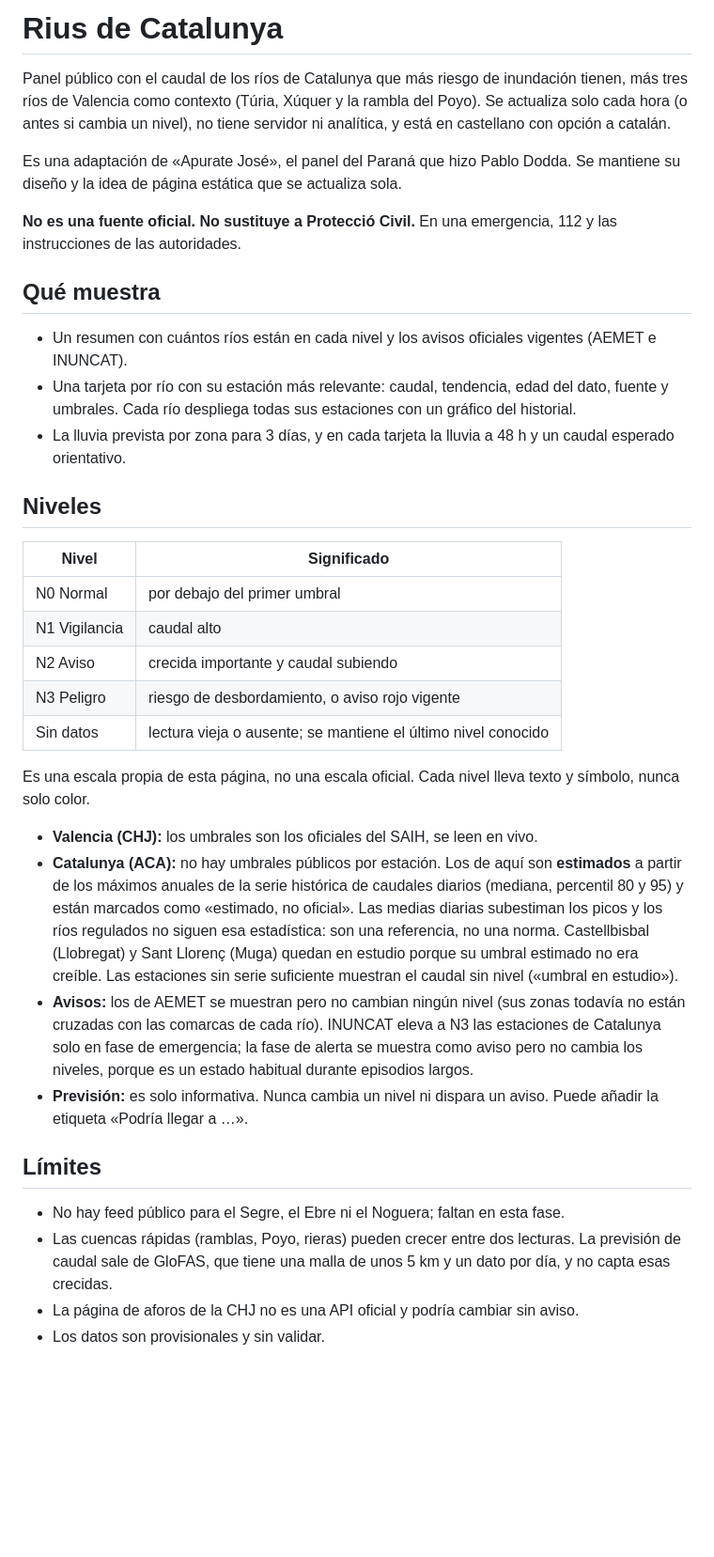
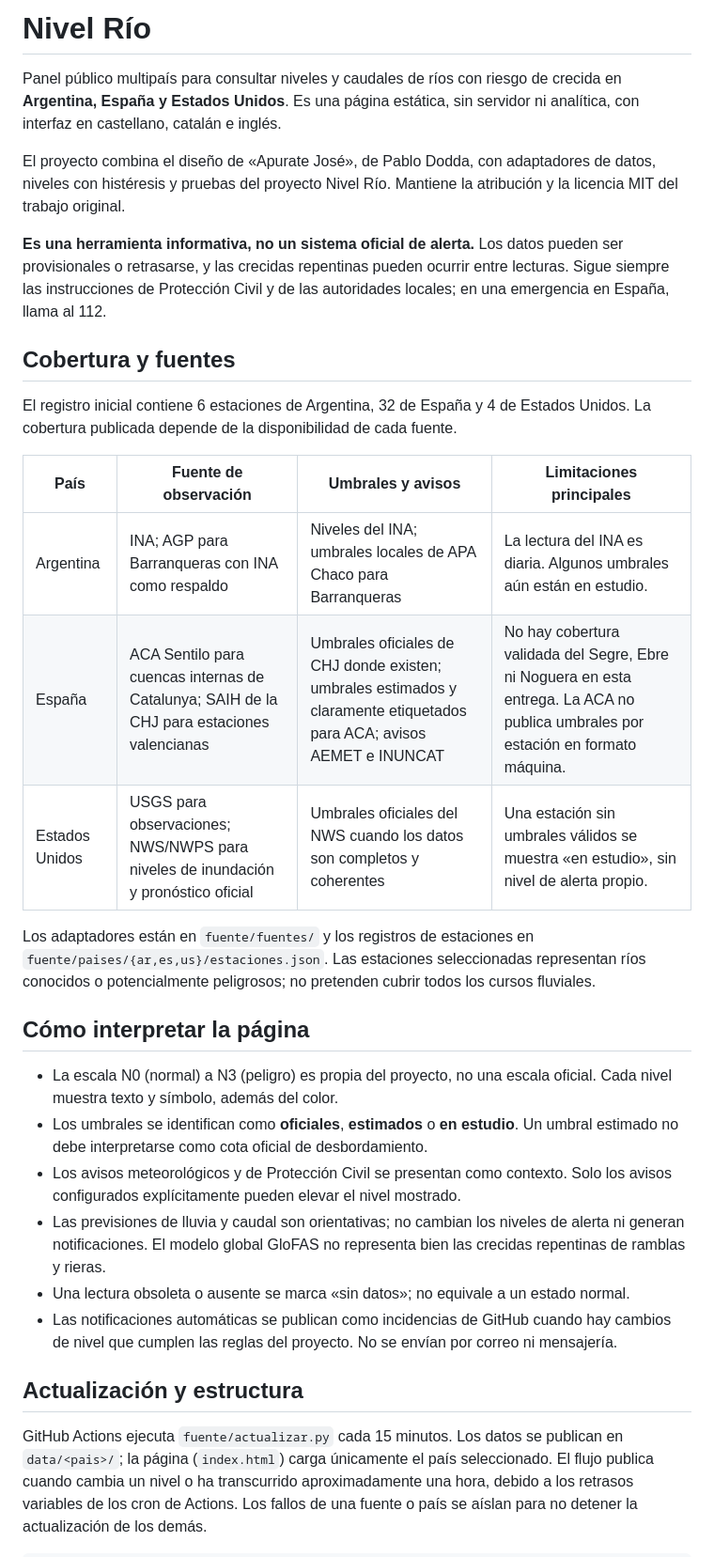
Before and after one commit to sebaandrada-cell/nivelrio, a Markdown page: README.md, the part around one of its changes. Shown at 94% size. GitHub-like rendering; blank space fills up the shorter version.

Commit message:
docs: document multipaís application
Co-authored-by: Copilot <223556219+Copilot@users.noreply.github.com>

```diff
--- a/README.md
+++ b/README.md
@@ -1,38 +1,33 @@
-# Rius de Catalunya
+# Nivel Río
 
-Panel público con el caudal de los ríos de Catalunya que más riesgo de inundación tienen, más tres ríos de Valencia como contexto (Túria, Xúquer y la rambla del Poyo). Se actualiza solo cada hora (o antes si cambia un nivel), no tiene servidor ni analítica, y está en castellano con opción a catalán.
+Panel público multipaís para consultar niveles y caudales de ríos con riesgo de crecida en **Argentina, España y Estados Unidos**. Es una página estática, sin servidor ni analítica, con interfaz en castellano, catalán e inglés.
 
-Es una adaptación de «Apurate José», el panel del Paraná que hizo Pablo Dodda. Se mantiene su diseño y la idea de página estática que se actualiza sola.
+El proyecto combina el diseño de «Apurate José», de Pablo Dodda, con adaptadores de datos, niveles con histéresis y pruebas del proyecto Nivel Río. Mantiene la atribución y la licencia MIT del trabajo original.
 
-**No es una fuente oficial. No sustituye a Protecció Civil.** En una emergencia, 112 y las instrucciones de las autoridades.
+**Es una herramienta informativa, no un sistema oficial de alerta.** Los datos pueden ser provisionales o retrasarse, y las crecidas repentinas pueden ocurrir entre lecturas. Sigue siempre las instrucciones de Protección Civil y de las autoridades locales; en una emergencia en España, llama al 112.
 
-## Qué muestra
+## Cobertura y fuentes
 
-- Un resumen con cuántos ríos están en cada nivel y los avisos oficiales vigentes (AEMET e INUNCAT).
-- Una tarjeta por río con su estación más relevante: caudal, tendencia, edad del dato, fuente y umbrales. Cada río despliega todas sus estaciones con un gráfico del historial.
-- La lluvia prevista por zona para 3 días, y en cada tarjeta la lluvia a 48 h y un caudal esperado orientativo.
+El registro inicial contiene 6 estaciones de Argentina, 32 de España y 4 de Estados Unidos. La cobertura publicada depende de la disponibilidad de cada fuente.
 
-## Niveles
+| País | Fuente de observación | Umbrales y avisos | Limitaciones principales |
+|---|---|---|---|
+| Argentina | INA; AGP para Barranqueras con INA como respaldo | Niveles del INA; umbrales locales de APA Chaco para Barranqueras | La lectura del INA es diaria. Algunos umbrales aún están en estudio. |
+| España | ACA Sentilo para cuencas internas de Catalunya; SAIH de la CHJ para estaciones valencianas | Umbrales oficiales de CHJ donde existen; umbrales estimados y claramente etiquetados para ACA; avisos AEMET e INUNCAT | No hay cobertura validada del Segre, Ebre ni Noguera en esta entrega. La ACA no publica umbrales por estación en formato máquina. |
+| Estados Unidos | USGS para observaciones; NWS/NWPS para niveles de inundación y pronóstico oficial | Umbrales oficiales del NWS cuando los datos son completos y coherentes | Una estación sin umbrales válidos se muestra «en estudio», sin nivel de alerta propio. |
 
-| Nivel | Significado |
-|---|---|
-| N0 Normal | por debajo del primer umbral |
-| N1 Vigilancia | caudal alto |
-| N2 Aviso | crecida importante y caudal subiendo |
-| N3 Peligro | riesgo de desbordamiento, o aviso rojo vigente |
-| Sin datos | lectura vieja o ausente; se mantiene el último nivel conocido |
+Los adaptadores están en `fuente/fuentes/` y los registros de estaciones en `fuente/paises/{ar,es,us}/estaciones.json`. Las estaciones seleccionadas representan ríos conocidos o potencialmente peligrosos; no pretenden cubrir todos los cursos fluviales.
 
-Es una escala propia de esta página, no una escala oficial. Cada nivel lleva texto y símbolo, nunca solo color.
+## Cómo interpretar la página
 
-- **Valencia (CHJ):** los umbrales son los oficiales del SAIH, se leen en vivo.
-- **Catalunya (ACA):** no hay umbrales públicos por estación. Los de aquí son **estimados** a partir de los máximos anuales de la serie histórica de caudales diarios (mediana, percentil 80 y 95) y están marcados como «estimado, no oficial». Las medias diarias subestiman los picos y los ríos regulados no siguen esa estadística: son una referencia, no una norma. Castellbisbal (Llobregat) y Sant Llorenç (Muga) quedan en estudio porque su umbral estimado no era creíble. Las estaciones sin serie suficiente muestran el caudal sin nivel («umbral en estudio»).
-- **Avisos:** los de AEMET se muestran pero no cambian ningún nivel (sus zonas todavía no están cruzadas con las comarcas de cada río). INUNCAT eleva a N3 las estaciones de Catalunya solo en fase de emergencia; la fase de alerta se muestra como aviso pero no cambia los niveles, porque es un estado habitual durante episodios largos.
-- **Previsión:** es solo informativa. Nunca cambia un nivel ni dispara un aviso. Puede añadir la etiqueta «Podría llegar a …».
+- La escala N0 (normal) a N3 (peligro) es propia del proyecto, no una escala oficial. Cada nivel muestra texto y símbolo, además del color.
+- Los umbrales se identifican como **oficiales**, **estimados** o **en estudio**. Un umbral estimado no debe interpretarse como cota oficial de desbordamiento.
+- Los avisos meteorológicos y de Protección Civil se presentan como contexto. Solo los avisos configurados explícitamente pueden elevar el nivel mostrado.
+- Las previsiones de lluvia y caudal son orientativas; no cambian los niveles de alerta ni generan notificaciones. El modelo global GloFAS no representa bien las crecidas repentinas de ramblas y rieras.
+- Una lectura obsoleta o ausente se marca «sin datos»; no equivale a un estado normal.
+- Las notificaciones automáticas se publican como incidencias de GitHub cuando hay cambios de nivel que cumplen las reglas del proyecto. No se envían por correo ni mensajería.
 
-## Límites
+## Actualización y estructura
 
-- No hay feed público para el Segre, el Ebre ni el Noguera; faltan en esta fase.
-- Las cuencas rápidas (ramblas, Poyo, rieras) pueden crecer entre dos lecturas. La previsión de caudal sale de GloFAS, que tiene una malla de unos 5 km y un dato por día, y no capta esas crecidas.
-- La página de aforos de la CHJ no es una API oficial y podría cambiar sin aviso.
-- Los datos son provisionales y sin validar.
+GitHub Actions ejecuta `fuente/actualizar.py` cada 15 minutos. Los datos se publican en `data/<pais>/`; la página (`index.html`) carga únicamente el país seleccionado. El flujo publica cuando cambia un nivel o ha transcurrido aproximadamente una hora, debido a los retrasos variables de los cron de Actions. Los fallos de una fuente o país se aíslan para no detener la actualización de los demás.
 
```
Also changed, not shown: other parts of README.md (+26 -22 lines).
